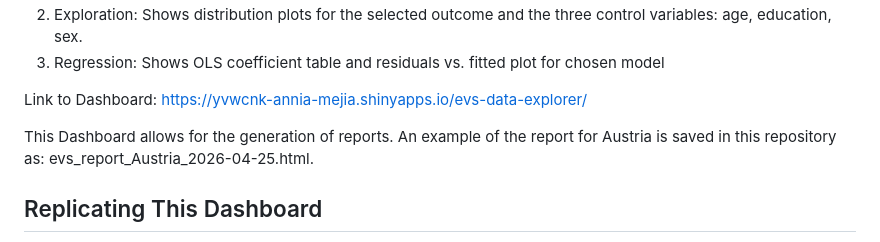
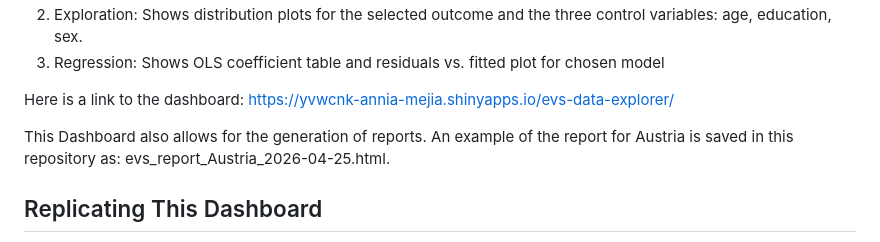
Before and after one commit to amejia18/AnniaMejiaFinalProject, a Markdown page: README.md, the part around the change. Rendered like a GitHub page.

```diff
--- a/README.md
+++ b/README.md
@@ -12,9 +12,9 @@ This "European Values Study 2017 Data Explorer" dashboard has three sidebar tabs
 2. Exploration: Shows distribution plots for the selected outcome and the three control variables: age, education, sex.
 3. Regression: Shows OLS coefficient table and residuals vs. fitted plot for chosen model
 
-Link to Dashboard: https://yvwcnk-annia-mejia.shinyapps.io/evs-data-explorer/
+Here is a link to the dashboard: https://yvwcnk-annia-mejia.shinyapps.io/evs-data-explorer/
 
-This Dashboard allows for the generation of reports. An example of the report for Austria is saved in this repository as: evs_report_Austria_2026-04-25.html.
+This Dashboard also allows for the generation of reports. An example of the report for Austria is saved in this repository as: evs_report_Austria_2026-04-25.html.
 
 ## Replicating This Dashboard
 1. The full code that was used to create this shinyapp can be reviewed using 'AnniaMejiaFinalProject_1.Rmd'.
```
